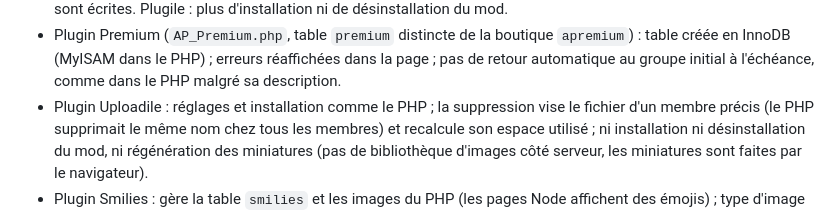
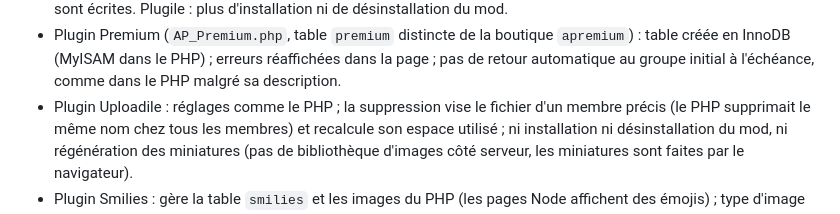
Before and after one commit to pierrezNet/avrobb, a Markdown page: README.md, the part around the change. Rendered like a GitHub page.

Commit message:
README : Uploadile sans installation
Co-Authored-By: Claude Opus 5.5 <noreply@anthropic.com>

```diff
--- a/README.md
+++ b/README.md
@@ -110,7 +110,7 @@ Les réglages du forum sont lus dans `cache/cache_config.php` du PHP quand il ex
 - Plugin Premium (`AP_Premium.php`, table `premium` distincte de la boutique `apremium`) : table
   créée en InnoDB (MyISAM dans le PHP) ; erreurs réaffichées dans la page ; pas de retour automatique
   au groupe initial à l'échéance, comme dans le PHP malgré sa description.
-- Plugin Uploadile : réglages et installation comme le PHP ; la suppression vise le fichier d'un
+- Plugin Uploadile : réglages comme le PHP ; la suppression vise le fichier d'un
   membre précis (le PHP supprimait le même nom chez tous les membres) et recalcule son espace utilisé ;
   ni installation ni désinstallation du mod, ni régénération des
   miniatures (pas de bibliothèque d'images côté serveur, les miniatures sont faites par le navigateur).
```
